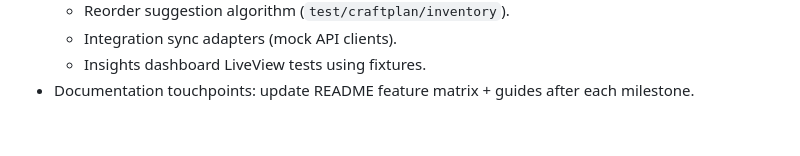
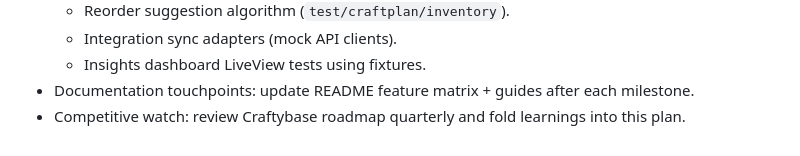
Before and after one commit to puemos/craftplan, a Markdown page: PLAN.md, the part around the change. Rendered like a GitHub page.

Commit message:
docs(plan): align roadmap with craftybase research

```diff
--- a/PLAN.md
+++ b/PLAN.md
@@ -276,3 +276,4 @@ Tracking & Delivery
   - Integration sync adapters (mock API clients).
   - Insights dashboard LiveView tests using fixtures.
 - Documentation touchpoints: update README feature matrix + guides after each milestone.
+- Competitive watch: review Craftybase roadmap quarterly and fold learnings into this plan.
```
